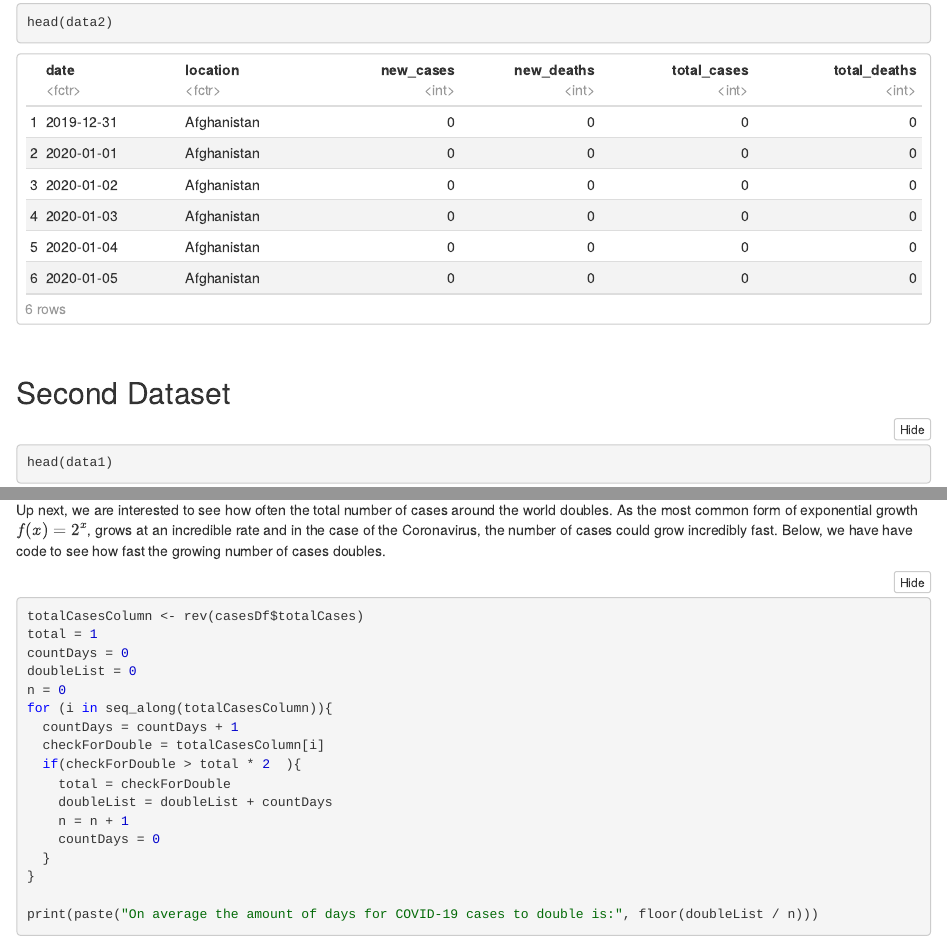
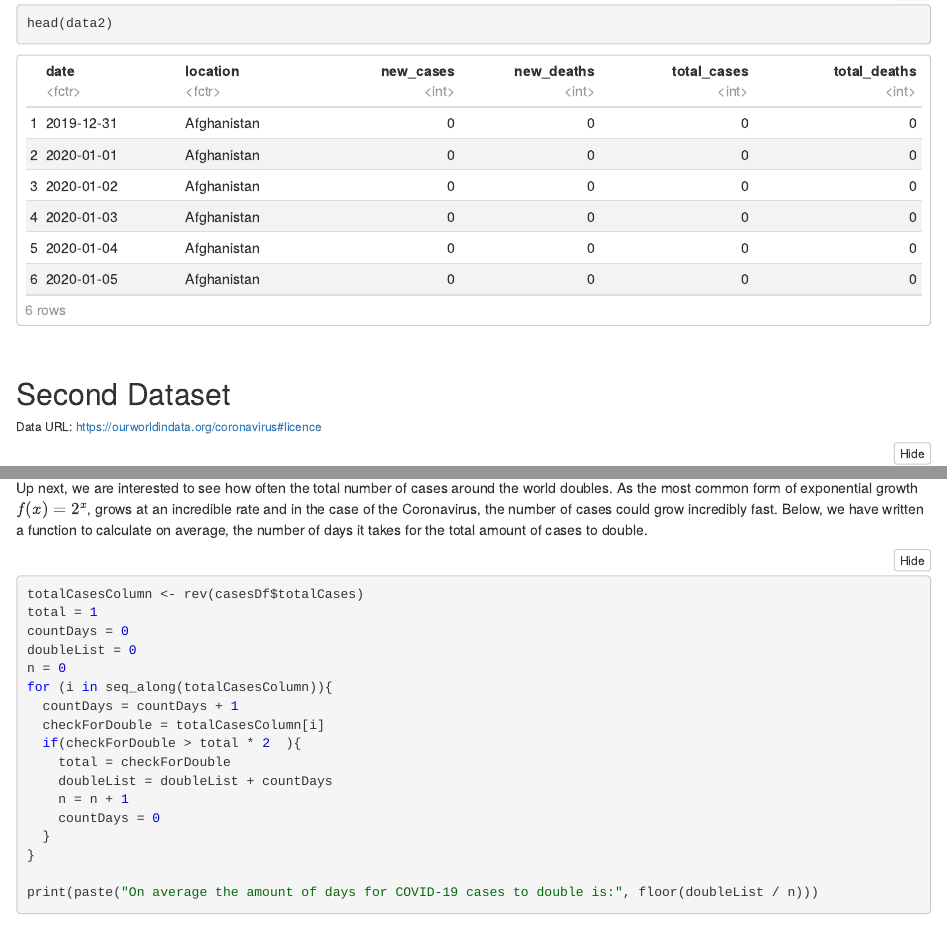
Before and after one commit to jakeisthegoat/finalproject, an R Markdown document (finalProject184.Rmd): the page in a window 1100 px wide, from 830 px down before the commit and from 850 px down after it, so that both start at the same text, and a second part further down, joined at a grey line. The pictures show the output file finalProject184.nb.html that the author committed with the source, opened offline.

Commit message:
data URLs added

````diff
--- a/finalProject184.Rmd
+++ b/finalProject184.Rmd
@@ -44,6 +47,7 @@ head(data2)
 <br>
 
 ## Second Dataset
+###### Data URL: https://ourworldindata.org/coronavirus#licence
 ```{r}
 head(data1)
 ```
@@ -123,7 +127,7 @@ We can see here that the number of total deaths is, unfortunately, exponential.
 <br>
 
 ## Figure #4
-Up next, we are interested to see how often the total number of cases around the world doubles. As the most common form of exponential growth $f(x) = 2^x$, grows at an incredible rate and in the case of the Coronavirus, the number of cases could grow incredibly fast. Below, we have have code to see how fast the growing number of cases doubles.
+Up next, we are interested to see how often the total number of cases around the world doubles. As the most common form of exponential growth $f(x) = 2^x$, grows at an incredible rate and in the case of the Coronavirus, the number of cases could grow incredibly fast. Below, we have written a function to calculate on average, the number of days it takes for the total amount of cases to double.
 
 ```{r}
 totalCasesColumn <- rev(casesDf$totalCases)
````
Also changed, not shown: finalProject184.nb.html, finalProject184.Rmd (3 more changed lines).
